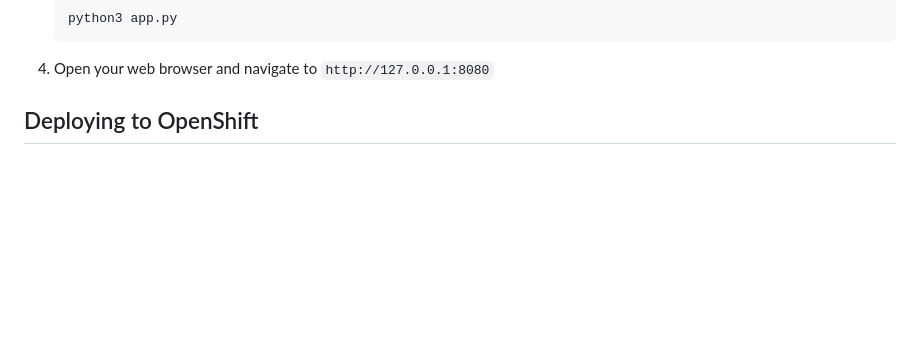
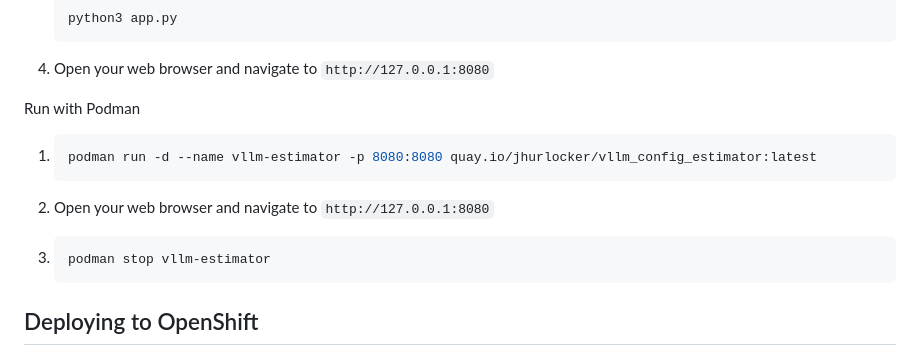
Before and after one commit to jhurlocker/vllm_config_estimator, a Markdown page: README.md, the part around the change. Rendered like a GitHub page; blank space fills up the shorter version.

Commit message:
adding steps to run with podman

````diff
--- a/README.md
+++ b/README.md
@@ -25,6 +25,18 @@ To run the web interface locally, you need Python installed on your machine.
    python3 app.py
    ```
 4. Open your web browser and navigate to `http://127.0.0.1:8080`
+
+Run with Podman
+
+1. ```bash
+   podman run -d --name vllm-estimator -p 8080:8080 quay.io/jhurlocker/vllm_config_estimator:latest
+   ```
+
+2. Open your web browser and navigate to `http://127.0.0.1:8080`
+
+3. ```bash
+   podman stop vllm-estimator
+   ```
 
 ## Deploying to OpenShift
 
````
